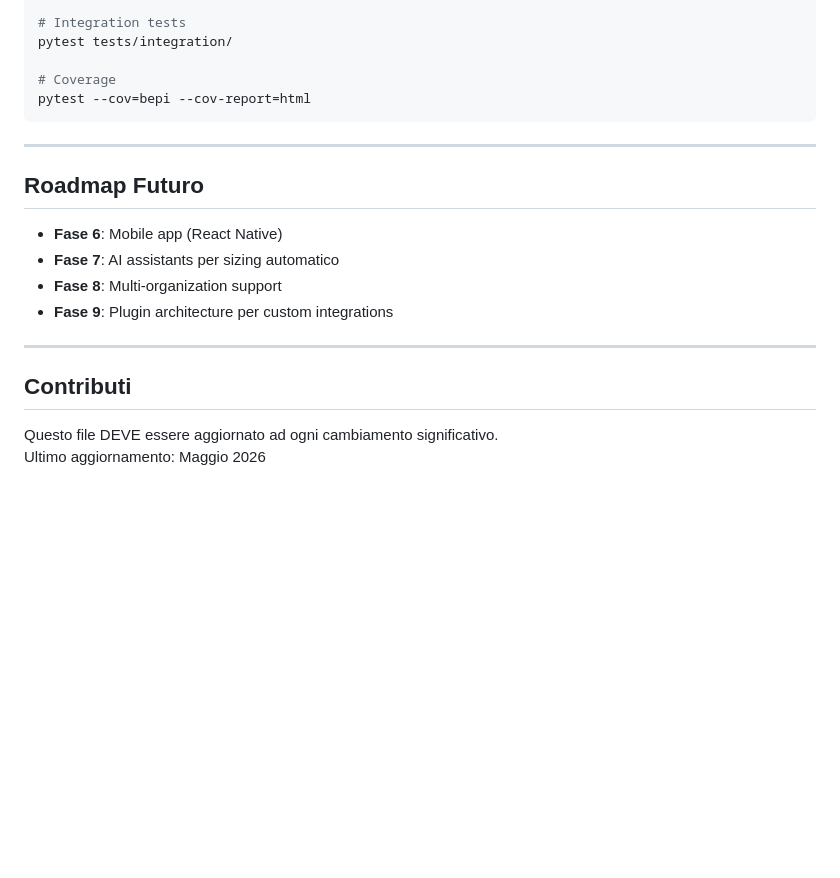
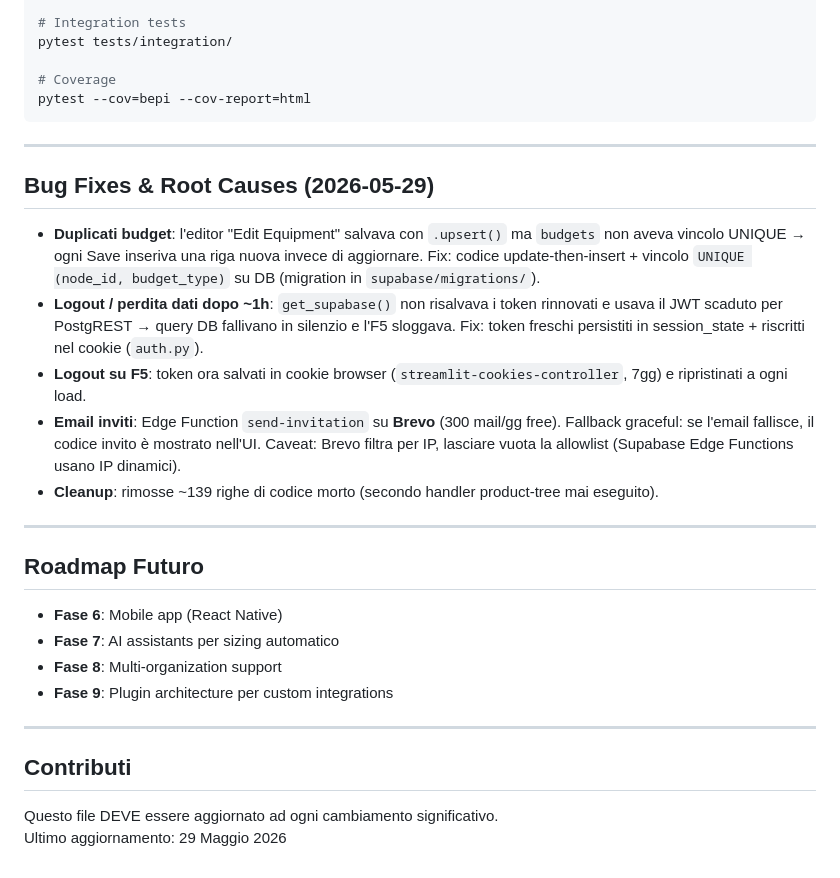
Before and after one commit to Marc-Industries/Backup-Bepi, a Markdown page: CLAUDE.md, the part around the change. Rendered like a GitHub page; blank space fills up the shorter version.

Commit message:
Document 2026-05-29 bug fixes and root causes
Co-Authored-By: Claude Sonnet 4.6 <noreply@anthropic.com>

```diff
--- a/CLAUDE.md
+++ b/CLAUDE.md
@@ -195,6 +195,16 @@ pytest --cov=bepi --cov-report=html
 
 ---
 
+## Bug Fixes & Root Causes (2026-05-29)
+
+- **Duplicati budget**: l'editor "Edit Equipment" salvava con `.upsert()` ma `budgets` non aveva vincolo UNIQUE → ogni Save inseriva una riga nuova invece di aggiornare. Fix: codice update-then-insert + vincolo `UNIQUE (node_id, budget_type)` su DB (migration in `supabase/migrations/`).
+- **Logout / perdita dati dopo ~1h**: `get_supabase()` non risalvava i token rinnovati e usava il JWT scaduto per PostgREST → query DB fallivano in silenzio e l'F5 sloggava. Fix: token freschi persistiti in session_state + riscritti nel cookie (`auth.py`).
+- **Logout su F5**: token ora salvati in cookie browser (`streamlit-cookies-controller`, 7gg) e ripristinati a ogni load.
+- **Email inviti**: Edge Function `send-invitation` su **Brevo** (300 mail/gg free). Fallback graceful: se l'email fallisce, il codice invito è mostrato nell'UI. Caveat: Brevo filtra per IP, lasciare vuota la allowlist (Supabase Edge Functions usano IP dinamici).
+- **Cleanup**: rimosse ~139 righe di codice morto (secondo handler product-tree mai eseguito).
+
+---
+
 ## Roadmap Futuro
 
 - **Fase 6**: Mobile app (React Native)
@@ -207,4 +217,4 @@ pytest --cov=bepi --cov-report=html
 ## Contributi
 
 Questo file DEVE essere aggiornato ad ogni cambiamento significativo.
-Ultimo aggiornamento: Maggio 2026
+Ultimo aggiornamento: 29 Maggio 2026
```
